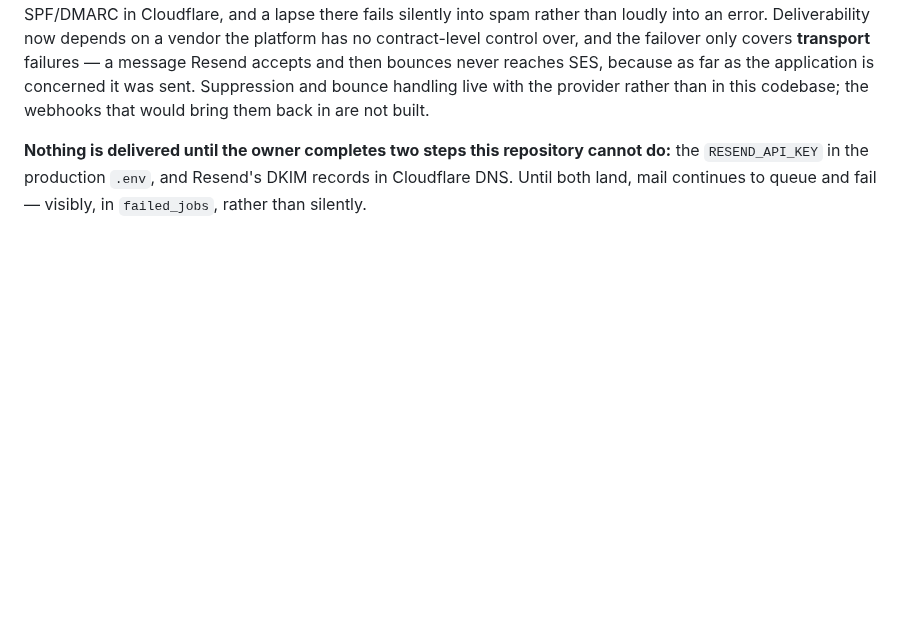
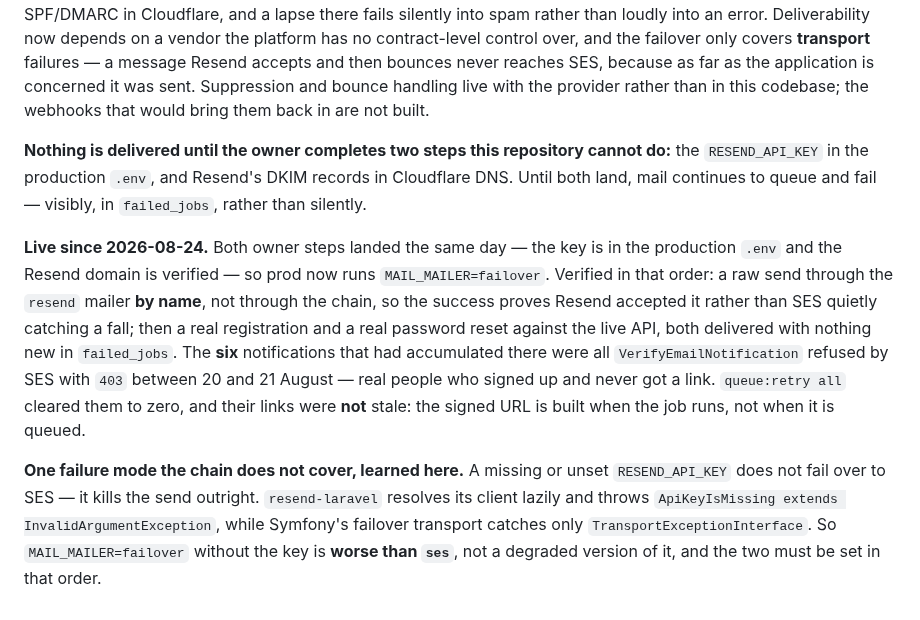
Before and after one commit to abdullahcetin07/marketplace, a Markdown page: docs/Architecture_Decision_Record.md, the part around the change. Rendered like a GitHub page; blank space fills up the shorter version.

Commit message:
docs(mail): ADR-089 live on 2026-08-24 — Resend verified, backlog cleared
Both owner steps landed (key in the production .env, Resend domain verified),
so prod runs MAIL_MAILER=failover. Records what was verified and in what
order: a raw send through the `resend` mailer BY NAME, so the success proves
Resend accepted rather than SES catching a fall; then a real registration and
password reset against the live API.

The six notifications stuck in failed_jobs were all VerifyEmailNotification
refused by SES with 403 on 20-21 August. `queue:retry all` cleared them to
zero; their signed links were not stale, because the URL is built when the job
runs rather than when it is queued.

Also records the failure mode found in the doing: a MISSING RESEND_API_KEY
does not fail over to SES, it kills the send. `ApiKeyIsMissing` is an
InvalidArgumentException and Symfony's failover transport catches only
TransportExceptionInterface — so `failover` without the key is worse than
`ses`, and the two must be set in that order.

Co-Authored-By: Claude Opus 5 (1M context) <noreply@anthropic.com>

```diff
--- a/docs/Architecture_Decision_Record.md
+++ b/docs/Architecture_Decision_Record.md
@@ -3111,3 +3111,21 @@ built.
 the `RESEND_API_KEY` in the production `.env`, and Resend's DKIM records in Cloudflare
 DNS. Until both land, mail continues to queue and fail — visibly, in `failed_jobs`, rather
 than silently.
+
+**Live since 2026-08-24.** Both owner steps landed the same day — the key is in the
+production `.env` and the Resend domain is verified — so prod now runs
+`MAIL_MAILER=failover`. Verified in that order: a raw send through the `resend` mailer
+**by name**, not through the chain, so the success proves Resend accepted it rather than
+SES quietly catching a fall; then a real registration and a real password reset against
+the live API, both delivered with nothing new in `failed_jobs`. The **six** notifications
+that had accumulated there were all `VerifyEmailNotification` refused by SES with `403`
+between 20 and 21 August — real people who signed up and never got a link. `queue:retry
+all` cleared them to zero, and their links were **not** stale: the signed URL is built
+when the job runs, not when it is queued.
+
+**One failure mode the chain does not cover, learned here.** A missing or unset
+`RESEND_API_KEY` does not fail over to SES — it kills the send outright.
+`resend-laravel` resolves its client lazily and throws `ApiKeyIsMissing extends
+InvalidArgumentException`, while Symfony's failover transport catches only
+`TransportExceptionInterface`. So `MAIL_MAILER=failover` without the key is **worse than
+`ses`**, not a degraded version of it, and the two must be set in that order.
```
Also changed, not shown: docs/001_Architecture.md (+1 -1 lines).
